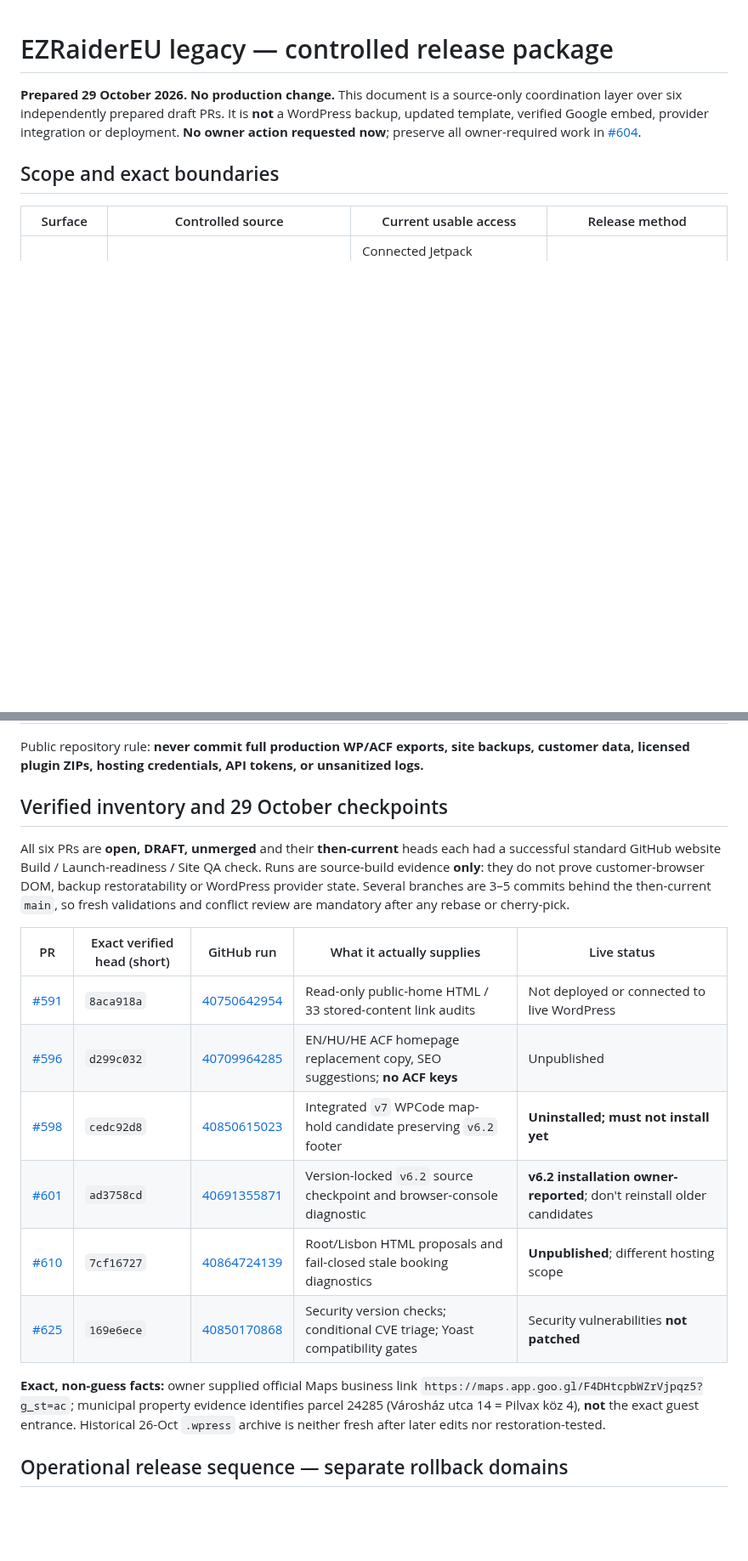
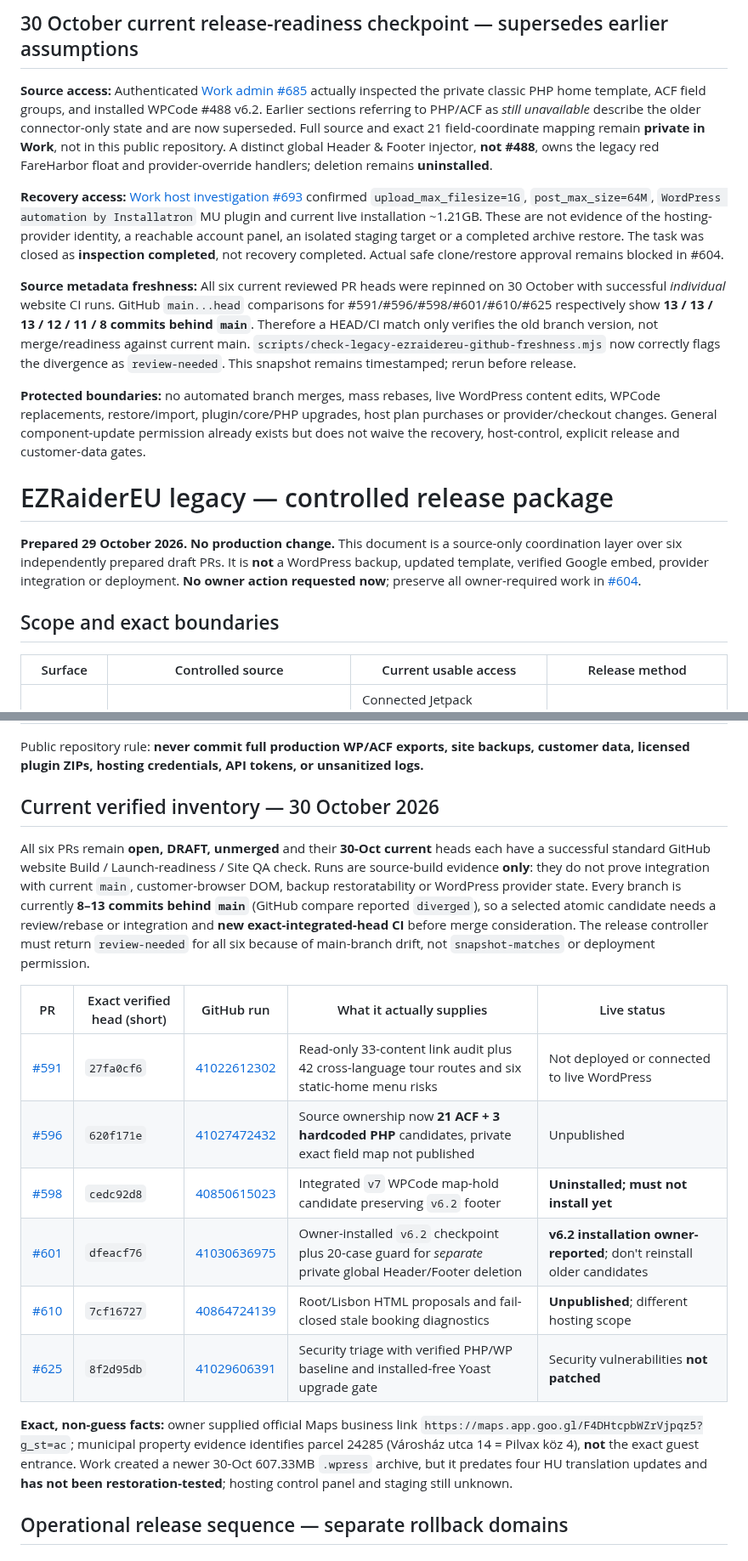
Before and after one commit to eli1979-ai/Voy-pro-website, a Markdown page: docs/EZRAIDEREU_LEGACY_CONTROLLED_RELEASE_2026-10-29.md, 2 parts joined by grey strips. Shown at 85% size. GitHub-like rendering; blank space fills up the shorter version.

Commit message:
docs(legacy): reconcile six source PR snapshots and Work recovery facts

```diff
--- a/docs/EZRAIDEREU_LEGACY_CONTROLLED_RELEASE_2026-10-29.md
+++ b/docs/EZRAIDEREU_LEGACY_CONTROLLED_RELEASE_2026-10-29.md
@@ -1,3 +1,13 @@
+## 30 October current release-readiness checkpoint — supersedes earlier assumptions
+
+**Source access:** Authenticated [Work admin #685](https://github.com/eli1979-ai/Voy-pro-website/issues/685#issuecomment-6518143822) actually inspected the private classic PHP home template, ACF field groups, and installed WPCode #488 v6.2. Earlier sections referring to PHP/ACF as *still unavailable* describe the older connector-only state and are now superseded. Full source and exact 21 field-coordinate mapping remain **private in Work**, not in this public repository. A distinct global Header & Footer injector, **not #488**, owns the legacy red FareHarbor float and provider-override handlers; deletion remains **uninstalled**.
+
+**Recovery access:** [Work host investigation #693](https://github.com/eli1979-ai/Voy-pro-website/issues/693#issuecomment-6518806791) confirmed `upload_max_filesize=1G`, `post_max_size=64M`, `WordPress automation by Installatron` MU plugin and current live installation ~1.21GB. These are not evidence of the hosting-provider identity, a reachable account panel, an isolated staging target or a completed archive restore. The task was closed as **inspection completed**, not recovery completed. Actual safe clone/restore approval remains blocked in #604.
+
+**Source metadata freshness:** All six current reviewed PR heads were repinned on 30 October with successful *individual* website CI runs. GitHub `main...head` comparisons for #591/#596/#598/#601/#610/#625 respectively show **13 / 13 / 13 / 12 / 11 / 8 commits behind `main`**. Therefore a HEAD/CI match only verifies the old branch version, not merge/readiness against current main. `scripts/check-legacy-ezraidereu-github-freshness.mjs` now correctly flags the divergence as `review-needed`. This snapshot remains timestamped; rerun before release.
+
+**Protected boundaries:** no automated branch merges, mass rebases, live WordPress content edits, WPCode replacements, restore/import, plugin/core/PHP upgrades, host plan purchases or provider/checkout changes. General component-update permission already exists but does not waive the recovery, host-control, explicit release and customer-data gates.
+
 # EZRaiderEU legacy — controlled release package
 
 **Prepared 29 October 2026. No production change.** This document is a source-only coordination layer over six independently prepared draft PRs. It is **not** a WordPress backup, updated template, verified Google embed, provider integration or deployment. **No owner action requested now**; preserve all owner-required work in [#604](https://github.com/eli1979-ai/Voy-pro-website/issues/604).
@@ -14,20 +24,20 @@
 
 Public repository rule: **never commit full production WP/ACF exports, site backups, customer data, licensed plugin ZIPs, hosting credentials, API tokens, or unsanitized logs.**
 
-## Verified inventory and 29 October checkpoints
+## Current verified inventory — 30 October 2026
 
-All six PRs are **open, DRAFT, unmerged** and their **then-current** heads each had a successful standard GitHub website Build / Launch-readiness / Site QA check. Runs are source-build evidence **only**: they do not prove customer-browser DOM, backup restoratability or WordPress provider state. Several branches are 3–5 commits behind the then-current `main`, so fresh validations and conflict review are mandatory after any rebase or cherry-pick.
+All six PRs remain **open, DRAFT, unmerged** and their **30-Oct current** heads each have a successful standard GitHub website Build / Launch-readiness / Site QA check. Runs are source-build evidence **only**: they do not prove integration with current `main`, customer-browser DOM, backup restoratability or WordPress provider state. Every branch is currently **8–13 commits behind `main`** (GitHub compare reported `diverged`), so a selected atomic candidate needs a review/rebase or integration and **new exact-integrated-head CI** before merge consideration. The release controller must return `review-needed` for all six because of main-branch drift, not `snapshot-matches` or deployment permission.
 
 | PR | Exact verified head (short) | GitHub run | What it actually supplies | Live status |
 |---|---|---|---|---|
-| [#591](https://github.com/eli1979-ai/Voy-pro-website/pull/591) | `8aca918a` | [40750642954](https://github.com/eli1979-ai/Voy-pro-website/actions/runs/40750642954) | Read-only public-home HTML / 33 stored-content link audits | Not deployed or connected to live WordPress |
-| [#596](https://github.com/eli1979-ai/Voy-pro-website/pull/596) | `d299c032` | [40709964285](https://github.com/eli1979-ai/Voy-pro-website/actions/runs/40709964285) | EN/HU/HE ACF homepage replacement copy, SEO suggestions; **no ACF keys** | Unpublished |
+| [#591](https://github.com/eli1979-ai/Voy-pro-website/pull/591) | `27fa0cf6` | [41022612302](https://github.com/eli1979-ai/Voy-pro-website/actions/runs/41022612302) | Read-only 33-content link audit plus 42 cross-language tour routes and six static-home menu risks | Not deployed or connected to live WordPress |
+| [#596](https://github.com/eli1979-ai/Voy-pro-website/pull/596) | `620f171e` | [41027472432](https://github.com/eli1979-ai/Voy-pro-website/actions/runs/41027472432) | Source ownership now **21 ACF + 3 hardcoded PHP** candidates, private exact field map not published | Unpublished |
 | [#598](https://github.com/eli1979-ai/Voy-pro-website/pull/598) | `cedc92d8` | [40850615023](https://github.com/eli1979-ai/Voy-pro-website/actions/runs/40850615023) | Integrated `v7` WPCode map-hold candidate preserving `v6.2` footer | **Uninstalled; must not install yet** |
-| [#601](https://github.com/eli1979-ai/Voy-pro-website/pull/601) | `ad3758cd` | [40691355871](https://github.com/eli1979-ai/Voy-pro-website/actions/runs/40691355871) | Version-locked `v6.2` source checkpoint and browser-console diagnostic | **v6.2 installation owner-reported**; don't reinstall older candidates |
+| [#601](https://github.com/eli1979-ai/Voy-pro-website/pull/601) | `dfeacf76` | [41030636975](https://github.com/eli1979-ai/Voy-pro-website/actions/runs/41030636975) | Owner-installed `v6.2` checkpoint plus 20-case guard for *separate* private global Header/Footer deletion | **v6.2 installation owner-reported**; don't reinstall older candidates |
 | [#610](https://github.com/eli1979-ai/Voy-pro-website/pull/610) | `7cf16727` | [40864724139](https://github.com/eli1979-ai/Voy-pro-website/actions/runs/40864724139) | Root/Lisbon HTML proposals and fail-closed stale booking diagnostics | **Unpublished**; different hosting scope |
-| [#625](https://github.com/eli1979-ai/Voy-pro-website/pull/625) | `169e6ece` | [40850170868](https://github.com/eli1979-ai/Voy-pro-website/actions/runs/40850170868) | Security version checks; conditional CVE triage; Yoast compatibility gates | Security vulnerabilities **not patched** |
+| [#625](https://github.com/eli1979-ai/Voy-pro-website/pull/625) | `8f2d95db` | [41029606391](https://github.com/eli1979-ai/Voy-pro-website/actions/runs/41029606391) | Security triage with verified PHP/WP baseline and installed-free Yoast upgrade gate | Security vulnerabilities **not patched** |
 
-**Exact, non-guess facts:** owner supplied official Maps business link `https://maps.app.goo.gl/F4DHtcpbWZrVjpqz5?g_st=ac`; municipal property evidence identifies parcel 24285 (Városház utca 14 = Pilvax köz 4), **not** the exact guest entrance. Historical 26-Oct `.wpress` archive is neither fresh after later edits nor restoration-tested.
+**Exact, non-guess facts:** owner supplied official Maps business link `https://maps.app.goo.gl/F4DHtcpbWZrVjpqz5?g_st=ac`; municipal property evidence identifies parcel 24285 (Városház utca 14 = Pilvax köz 4), **not** the exact guest entrance. Work created a newer 30-Oct 607.33MB `.wpress` archive, but it predates four HU translation updates and **has not been restoration-tested**; hosting control panel and staging still unknown.
 
 ## Operational release sequence — separate rollback domains
 
```
